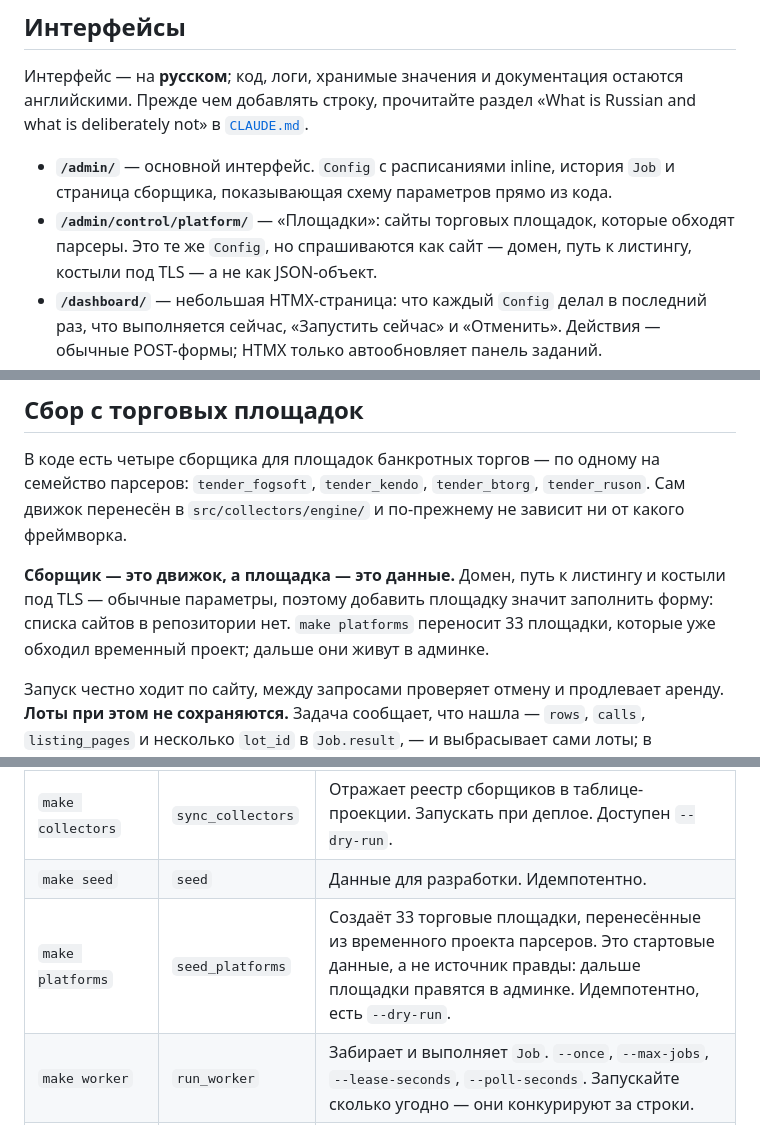
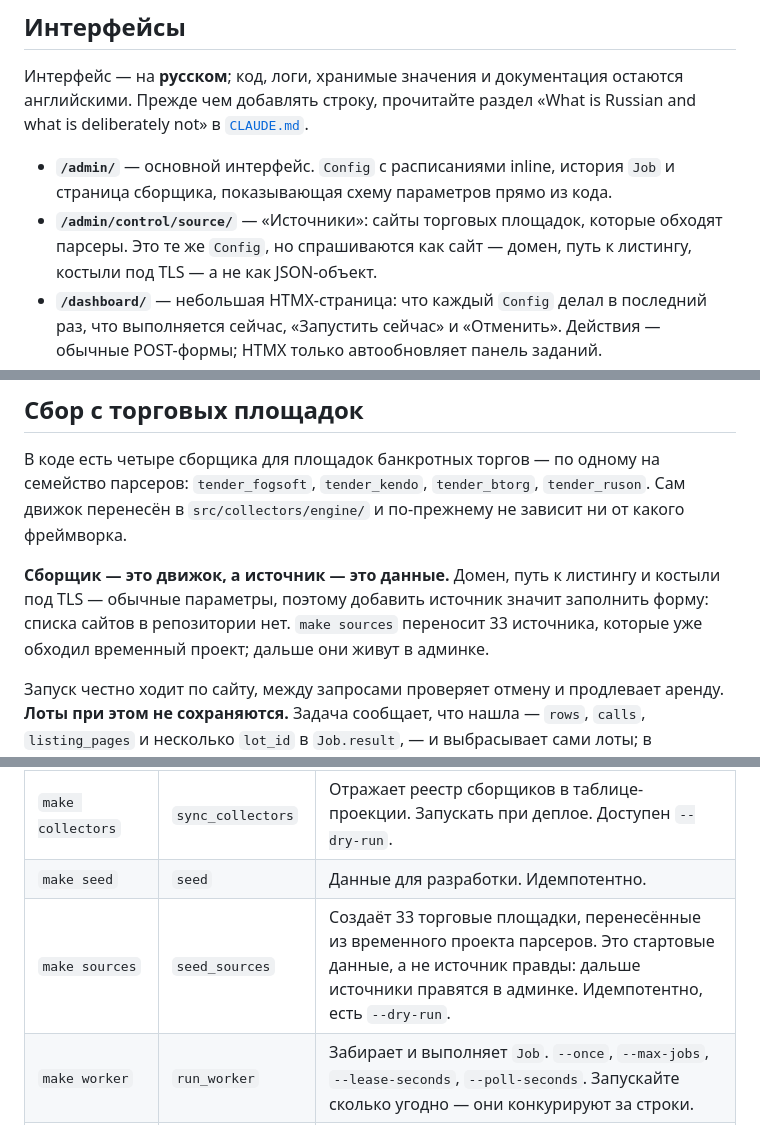
Before and after one commit to barabacker/dashboard, a Markdown page: README.ru.md, 3 parts joined by grey strips. Rendered like a GitHub page.

```diff
--- a/README.ru.md
+++ b/README.ru.md
@@ -95,7 +95,7 @@ make scheduler
 
 * **`/admin/`** — основной интерфейс. `Config` с расписаниями inline, история `Job` и страница
   сборщика, показывающая схему параметров прямо из кода.
-* **`/admin/control/platform/`** — «Площадки»: сайты торговых площадок, которые обходят парсеры.
+* **`/admin/control/source/`** — «Источники»: сайты торговых площадок, которые обходят парсеры.
   Это те же `Config`, но спрашиваются как сайт — домен, путь к листингу, костыли под TLS —
   а не как JSON-объект.
 * **`/dashboard/`** — небольшая HTMX-страница: что каждый `Config` делал в последний раз, что
@@ -111,9 +111,9 @@ make scheduler
 `tender_fogsoft`, `tender_kendo`, `tender_btorg`, `tender_ruson`. Сам движок перенесён в
 `src/collectors/engine/` и по-прежнему не зависит ни от какого фреймворка.
 
-**Сборщик — это движок, а площадка — это данные.** Домен, путь к листингу и костыли под TLS —
-обычные параметры, поэтому добавить площадку значит заполнить форму: списка сайтов в репозитории
-нет. `make platforms` переносит 33 площадки, которые уже обходил временный проект; дальше они
+**Сборщик — это движок, а источник — это данные.** Домен, путь к листингу и костыли под TLS —
+обычные параметры, поэтому добавить источник значит заполнить форму: списка сайтов в репозитории
+нет. `make sources` переносит 33 источника, которые уже обходил временный проект; дальше они
 живут в админке.
 
 Запуск честно ходит по сайту, между запросами проверяет отмену и продлевает аренду.
@@ -132,7 +132,7 @@ make scheduler
 |---|---|---|
 | `make collectors` | `sync_collectors` | Отражает реестр сборщиков в таблице-проекции. Запускать при деплое. Доступен `--dry-run`. |
 | `make seed` | `seed` | Данные для разработки. Идемпотентно. |
-| `make platforms` | `seed_platforms` | Создаёт 33 торговые площадки, перенесённые из временного проекта парсеров. Это стартовые данные, а не источник правды: дальше площадки правятся в админке. Идемпотентно, есть `--dry-run`. |
+| `make sources` | `seed_sources` | Создаёт 33 торговые площадки, перенесённые из временного проекта парсеров. Это стартовые данные, а не источник правды: дальше источники правятся в админке. Идемпотентно, есть `--dry-run`. |
 | `make worker` | `run_worker` | Забирает и выполняет `Job`. `--once`, `--max-jobs`, `--lease-seconds`, `--poll-seconds`. Запускайте сколько угодно — они конкурируют за строки. |
 | `make tick` / `make scheduler` | `run_scheduler` | Один проход планирования либо `--loop`. Также `--interval`, `--max-catchup`. |
 
```
Also changed, not shown: README.md (+4 -4 lines).
